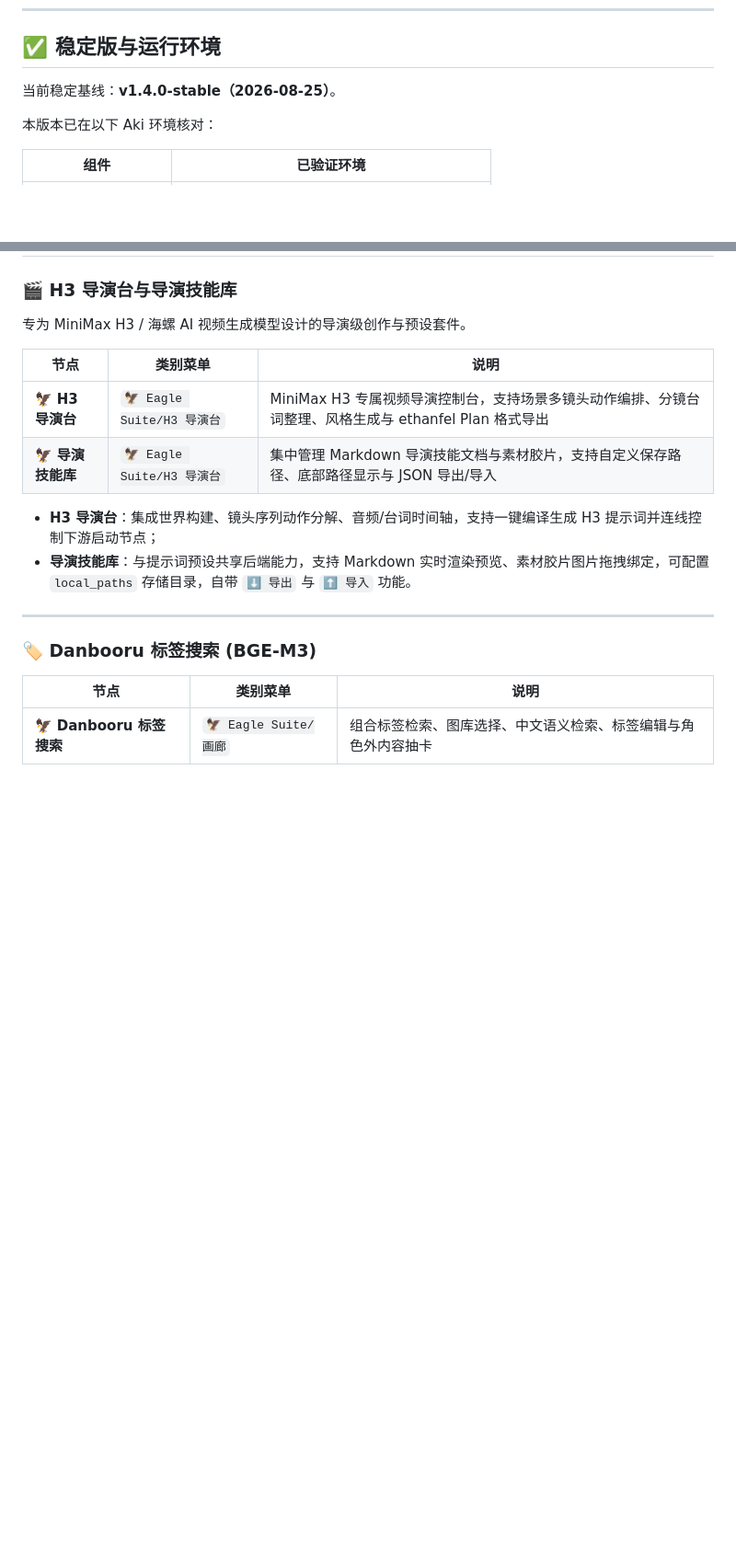
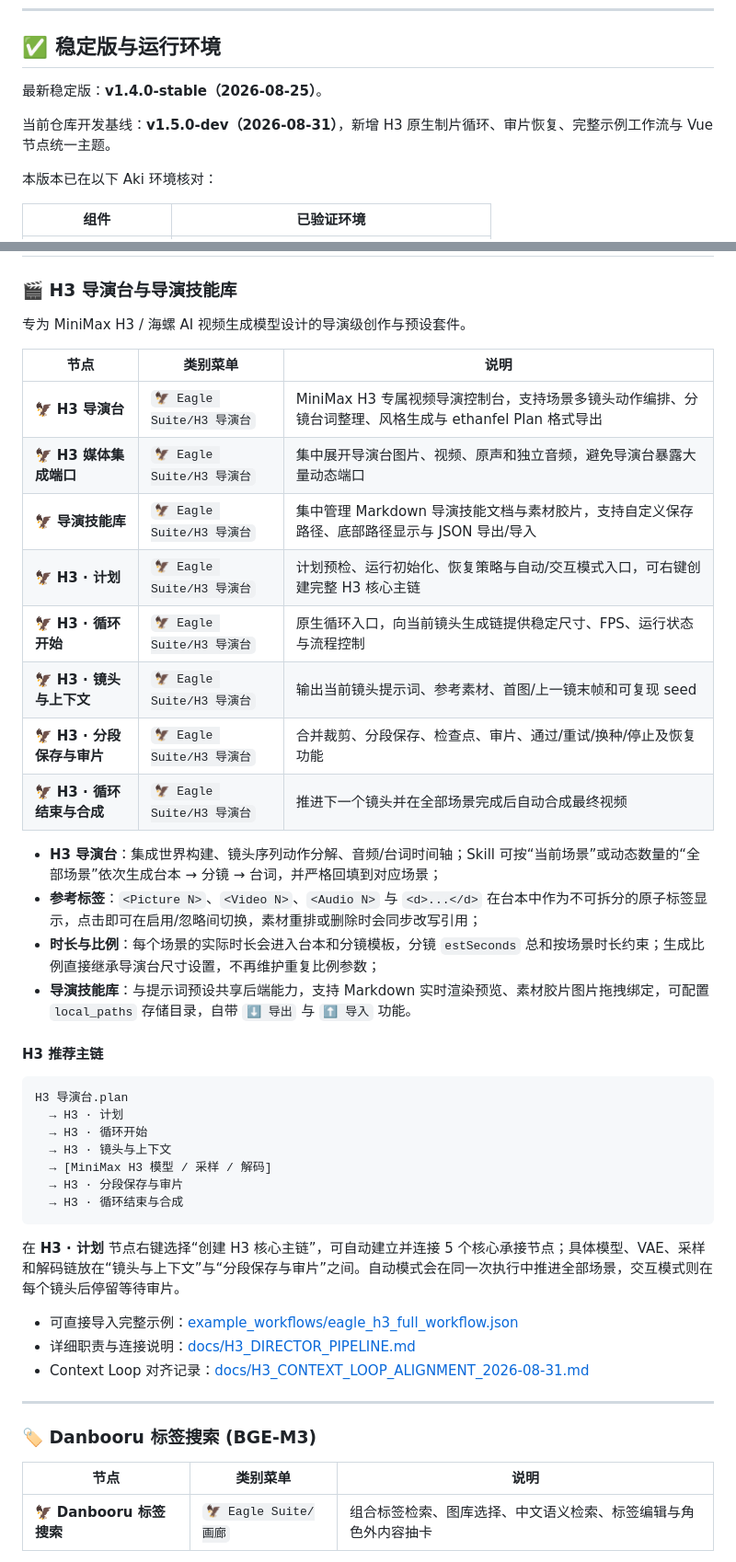
Before and after one commit to Yao3596/ComfyUI_Eagle_Suite, a Markdown page: README.md, 2 parts joined by grey strips. Shown at 92% size. GitHub-like rendering; blank space fills up the shorter version.

Commit message:
docs: 更新 Eagle H3 工作流使用说明

````diff
--- a/README.md
+++ b/README.md
@@ -7,7 +7,9 @@
 ---
 ## ✅ 稳定版与运行环境
 
-当前稳定基线：**v1.4.0-stable（2026-08-25）**。
+最新稳定版：**v1.4.0-stable（2026-08-25）**。
+
+当前仓库开发基线：**v1.5.0-dev（2026-08-31）**，新增 H3 原生制片循环、审片恢复、完整示例工作流与 Vue 节点统一主题。
 
 本版本已在以下 Aki 环境核对：
 
@@ -52,10 +54,36 @@ pip install -r requirements.txt
 | 节点 | 类别菜单 | 说明 |
 |------|----------|------|
 | 🦅 **H3 导演台** | `🦅 Eagle Suite/H3 导演台` | MiniMax H3 专属视频导演控制台，支持场景多镜头动作编排、分镜台词整理、风格生成与 ethanfel Plan 格式导出 |
+| 🦅 **H3 媒体集成端口** | `🦅 Eagle Suite/H3 导演台` | 集中展开导演台图片、视频、原声和独立音频，避免导演台暴露大量动态端口 |
 | 🦅 **导演技能库** | `🦅 Eagle Suite/H3 导演台` | 集中管理 Markdown 导演技能文档与素材胶片，支持自定义保存路径、底部路径显示与 JSON 导出/导入 |
+| 🦅 **H3 · 计划** | `🦅 Eagle Suite/H3 导演台` | 计划预检、运行初始化、恢复策略与自动/交互模式入口，可右键创建完整 H3 核心主链 |
+| 🦅 **H3 · 循环开始** | `🦅 Eagle Suite/H3 导演台` | 原生循环入口，向当前镜头生成链提供稳定尺寸、FPS、运行状态与流程控制 |
+| 🦅 **H3 · 镜头与上下文** | `🦅 Eagle Suite/H3 导演台` | 输出当前镜头提示词、参考素材、首图/上一镜末帧和可复现 seed |
+| 🦅 **H3 · 分段保存与审片** | `🦅 Eagle Suite/H3 导演台` | 合并裁剪、分段保存、检查点、审片、通过/重试/换种/停止及恢复功能 |
+| 🦅 **H3 · 循环结束与合成** | `🦅 Eagle Suite/H3 导演台` | 推进下一个镜头并在全部场景完成后自动合成最终视频 |
 
-- **H3 导演台**：集成世界构建、镜头序列动作分解、音频/台词时间轴，支持一键编译生成 H3 提示词并连线控制下游启动节点；
+- **H3 导演台**：集成世界构建、镜头序列动作分解、音频/台词时间轴；Skill 可按“当前场景”或动态数量的“全部场景”依次生成台本 → 分镜 → 台词，并严格回填到对应场景；
+- **参考标签**：`<Picture N>`、`<Video N>`、`<Audio N>` 与 `<d>...</d>` 在台本中作为不可拆分的原子标签显示，点击即可在启用/忽略间切换，素材重排或删除时会同步改写引用；
+- **时长与比例**：每个场景的实际时长会进入台本和分镜模板，分镜 `estSeconds` 总和按场景时长约束；生成比例直接继承导演台尺寸设置，不再维护重复比例参数；
 - **导演技能库**：与提示词预设共享后端能力，支持 Markdown 实时渲染预览、素材胶片图片拖拽绑定，可配置 `local_paths` 存储目录，自带 `⬇ 导出` 与 `⬆ 导入` 功能。
+
+#### H3 推荐主链
+
+```text
+H3 导演台.plan
+  → H3 · 计划
+  → H3 · 循环开始
+  → H3 · 镜头与上下文
+  → [MiniMax H3 模型 / 采样 / 解码]
+  → H3 · 分段保存与审片
+  → H3 · 循环结束与合成
+```
+
+在 **H3 · 计划** 节点右键选择“创建 H3 核心主链”，可自动建立并连接 5 个核心承接节点；具体模型、VAE、采样和解码链放在“镜头与上下文”与“分段保存与审片”之间。自动模式会在同一次执行中推进全部场景，交互模式则在每个镜头后停留等待审片。
+
+- 可直接导入完整示例：[example_workflows/eagle_h3_full_workflow.json](example_workflows/eagle_h3_full_workflow.json)
+- 详细职责与连接说明：[docs/H3_DIRECTOR_PIPELINE.md](docs/H3_DIRECTOR_PIPELINE.md)
+- Context Loop 对齐记录：[docs/H3_CONTEXT_LOOP_ALIGNMENT_2026-08-31.md](docs/H3_CONTEXT_LOOP_ALIGNMENT_2026-08-31.md)
 
 ---
 
````
Also changed, not shown: other parts of README.md (+17 -2 lines).
